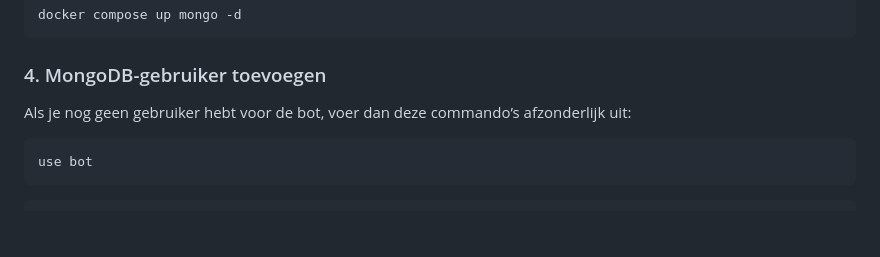
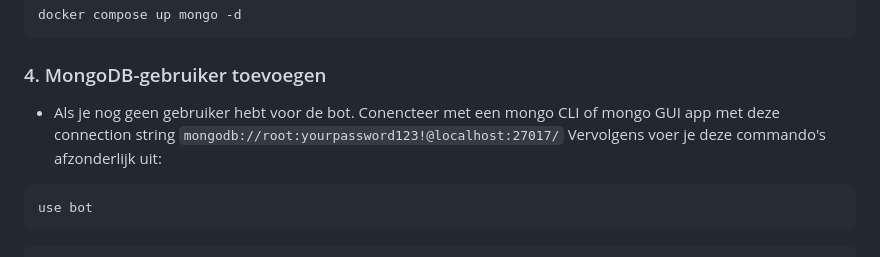
Before and after one commit to TI-Discord-Server/ti-bot, a Markdown page: README.md, the part around the change. Drawn GitHub-style; blank space fills up the shorter version.

````diff
--- a/README.md
+++ b/README.md
@@ -67,8 +67,8 @@ docker compose up mongo -d
 
 ### 4. MongoDB-gebruiker toevoegen
 
-Als je nog geen gebruiker hebt voor de bot, voer dan deze commando’s afzonderlijk uit:
-
+- Als je nog geen gebruiker hebt voor de bot.
+Conencteer met een mongo CLI of mongo GUI app met deze connection string `mongodb://root:yourpassword123!@localhost:27017/` Vervolgens voer je deze commando's afzonderlijk uit:
 ```mongo
 use bot
 ```
````
